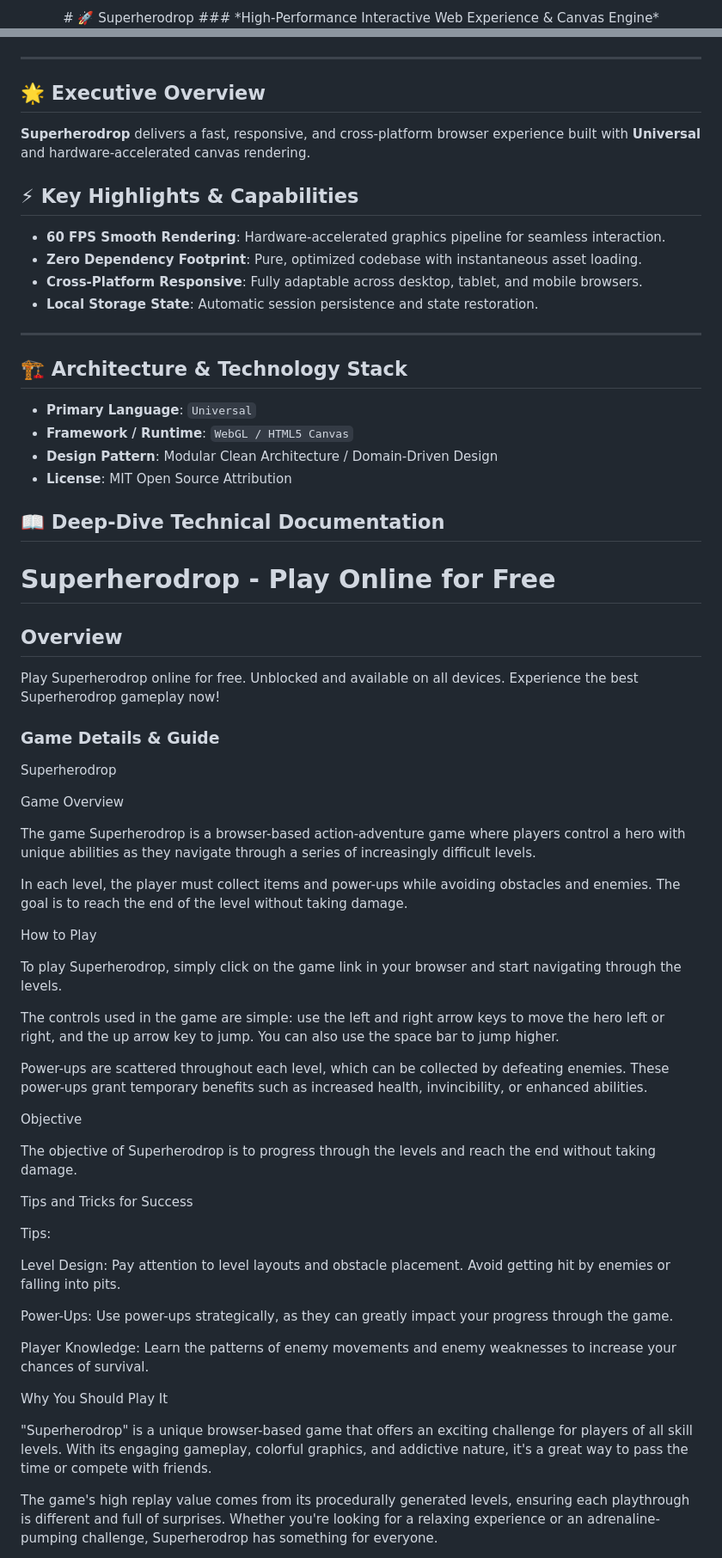
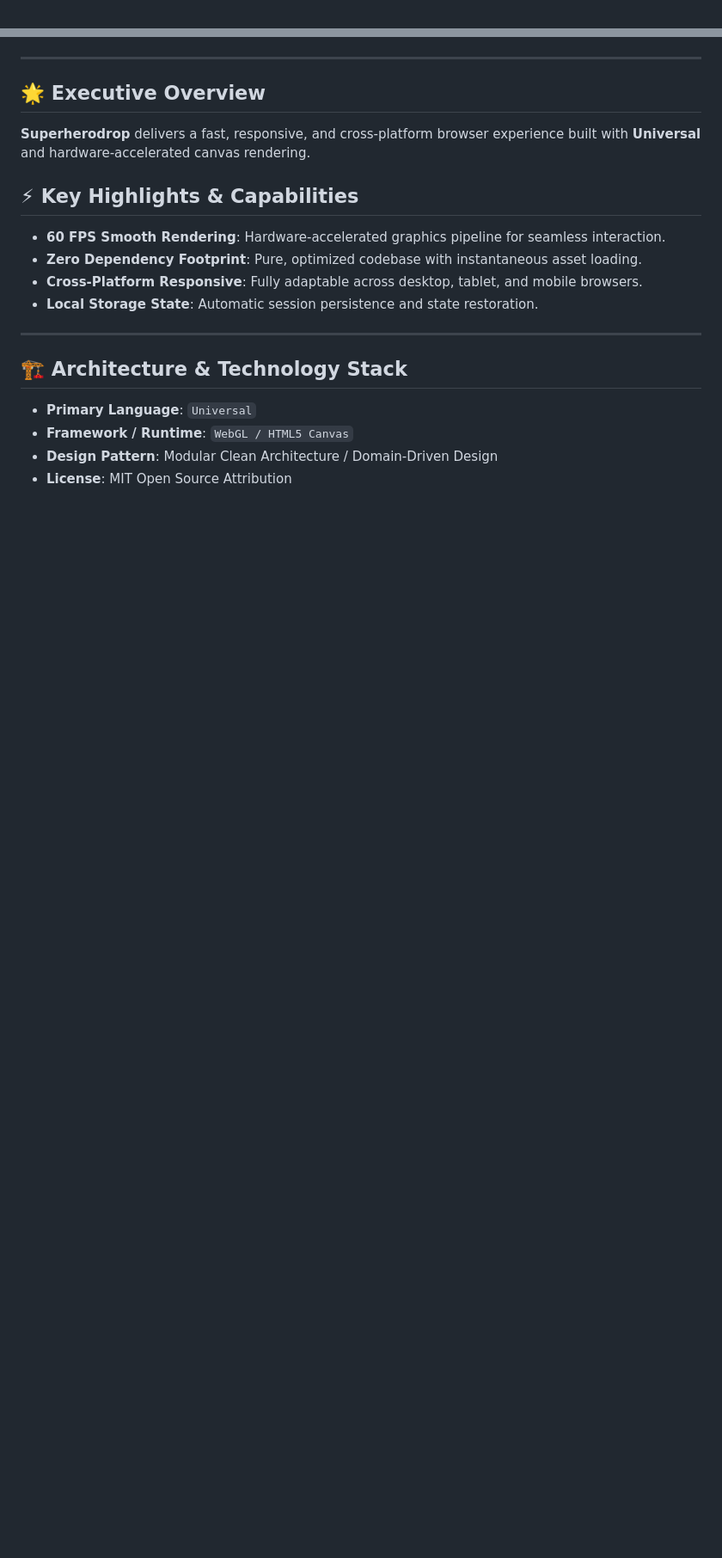
Before and after one commit to hsinidev/superherodrop, a Markdown page: README.md, 2 parts joined by grey strips. Shown at 86% size. Drawn GitHub-style; blank space fills up the shorter version.

Commit message:
docs(readme): SEO optimization & standardized architect branding attribution (Hsini Mohamed)

```diff
--- a/README.md
+++ b/README.md
@@ -1,4 +1,2 @@
 <div align="center">
-# 🚀 Superherodrop
-### *High-Performance Interactive Web Experience & Canvas Engine*
 
@@ -12,6 +15,7 @@
 </div>
 
 ---
+
 ## 🌟 Executive Overview
 
 **Superherodrop** delivers a fast, responsive, and cross-platform browser experience built with **Universal** and hardware-accelerated canvas rendering.
@@ -24,6 +28,7 @@
 - **Local Storage State**: Automatic session persistence and state restoration.
 
 ---
+
 ## 🏗️ Architecture & Technology Stack
 
 - **Primary Language**: `Universal`
@@ -31,81 +36,3 @@
 - **Design Pattern**: Modular Clean Architecture / Domain-Driven Design
 - **License**: MIT Open Source Attribution
 
-## 📖 Deep-Dive Technical Documentation
-
-# Superherodrop - Play Online for Free
-
-## Overview
-Play Superherodrop online for free. Unblocked and available on all devices. Experience the best Superherodrop gameplay now!
-
-### Game Details & Guide
-Superherodrop
-
-
-
-Game Overview
-
-
-The game Superherodrop is a browser-based action-adventure game where players control a hero with unique abilities as they navigate through a series of increasingly difficult levels.
-
-
-In each level, the player must collect items and power-ups while avoiding obstacles and enemies. The goal is to reach the end of the level without taking damage.
-
-
-
-How to Play
-
-
-To play Superherodrop, simply click on the game link in your browser and start navigating through the levels.
-
-
-The controls used in the game are simple: use the left and right arrow keys to move the hero left or right, and the up arrow key to jump. You can also use the space bar to jump higher.
-
-
-Power-ups are scattered throughout each level, which can be collected by defeating enemies. These power-ups grant temporary benefits such as increased health, invincibility, or enhanced abilities.
-
-
-
-Objective
-
-
-The objective of Superherodrop is to progress through the levels and reach the end without taking damage.
-
-
-
-
-
-Tips and Tricks for Success
-
-
-
-Tips:
-
-
-
-
-Level Design:
- Pay attention to level layouts and obstacle placement. Avoid getting hit by enemies or falling into pits.
-
-
-
-Power-Ups:
- Use power-ups strategically, as they can greatly impact your progress through the game.
-
-
-
-Player Knowledge:
- Learn the patterns of enemy movements and enemy weaknesses to increase your chances of survival.
-
-
-
-Why You Should Play It
-
-
-"Superherodrop" is a unique browser-based game that offers an exciting challenge for players of all skill levels. With its engaging gameplay, colorful graphics, and addictive nature, it's a great way to pass the time or compete with friends.
-
-
-The game's high replay value comes from its procedurally generated levels, ensuring each playthrough is different and full of surprises. Whether you're looking for a relaxing experience or an adrenaline-pumping challenge, Superherodrop has something for everyone.
-
-
-
```
Also changed, not shown: other parts of README.md (+11 -28 lines).
